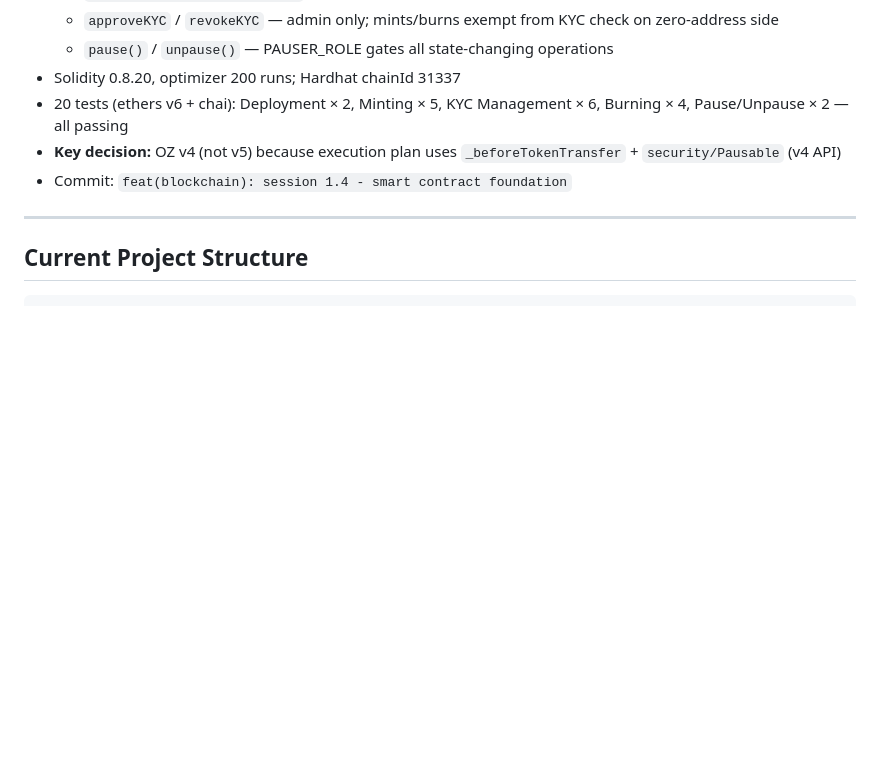
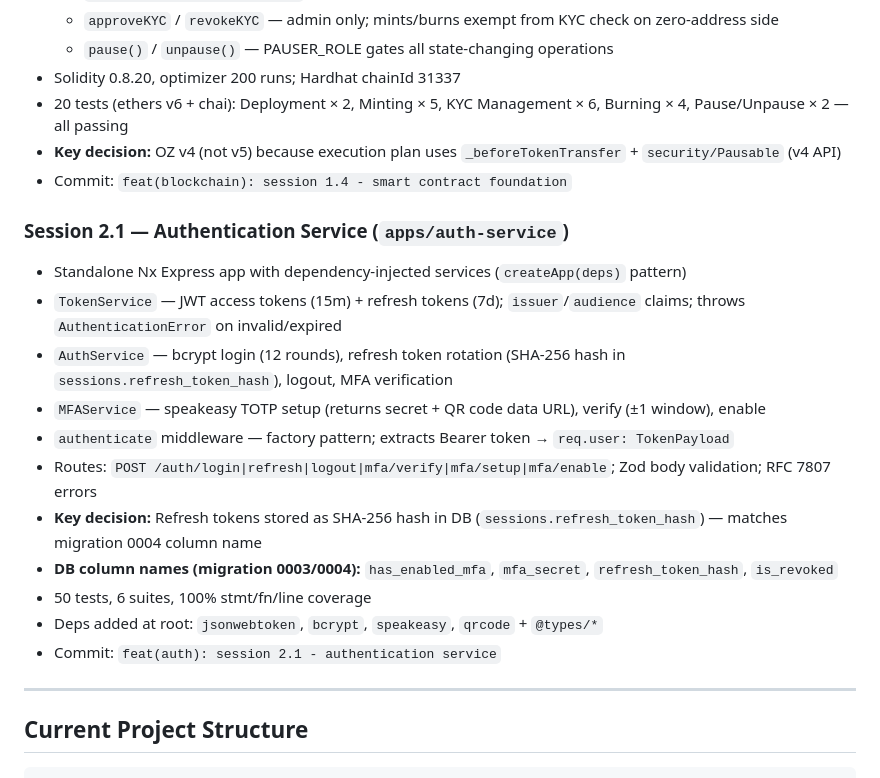
Before and after one commit to Atom1250/carbon-trading-platform, a Markdown page: PROJECT_CONTEXT.md, the part around the change. Drawn GitHub-style; blank space fills up the shorter version.

Commit message:
docs(session): add session 2.1 auth service entry to context
Co-Authored-By: Claude Sonnet 4.5 <noreply@anthropic.com>

```diff
--- a/PROJECT_CONTEXT.md
+++ b/PROJECT_CONTEXT.md
@@ -58,6 +58,19 @@
 - **Key decision:** OZ v4 (not v5) because execution plan uses `_beforeTokenTransfer` + `security/Pausable` (v4 API)
 - Commit: `feat(blockchain): session 1.4 - smart contract foundation`
 
+### Session 2.1 — Authentication Service (`apps/auth-service`)
+- Standalone Nx Express app with dependency-injected services (`createApp(deps)` pattern)
+- `TokenService` — JWT access tokens (15m) + refresh tokens (7d); `issuer`/`audience` claims; throws `AuthenticationError` on invalid/expired
+- `AuthService` — bcrypt login (12 rounds), refresh token rotation (SHA-256 hash in `sessions.refresh_token_hash`), logout, MFA verification
+- `MFAService` — speakeasy TOTP setup (returns secret + QR code data URL), verify (±1 window), enable
+- `authenticate` middleware — factory pattern; extracts Bearer token → `req.user: TokenPayload`
+- Routes: `POST /auth/login|refresh|logout|mfa/verify|mfa/setup|mfa/enable`; Zod body validation; RFC 7807 errors
+- **Key decision:** Refresh tokens stored as SHA-256 hash in DB (`sessions.refresh_token_hash`) — matches migration 0004 column name
+- **DB column names (migration 0003/0004):** `has_enabled_mfa`, `mfa_secret`, `refresh_token_hash`, `is_revoked`
+- 50 tests, 6 suites, 100% stmt/fn/line coverage
+- Deps added at root: `jsonwebtoken`, `bcrypt`, `speakeasy`, `qrcode` + `@types/*`
+- Commit: `feat(auth): session 2.1 - authentication service`
+
 ---
 
 ## Current Project Structure
```
